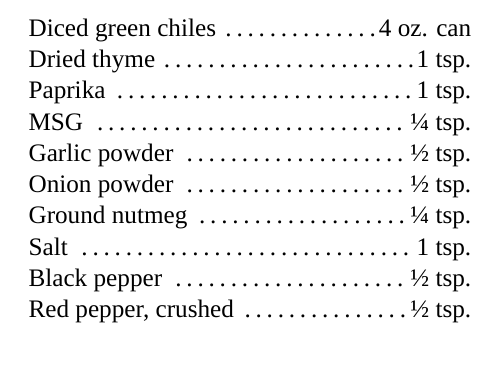
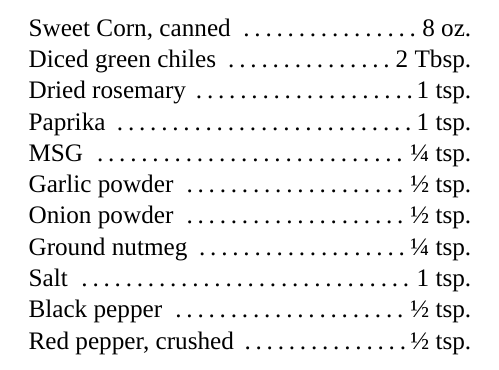
Before and after one commit to codeprimate/my_recipes, a LaTeX document (entrees/chicken_broccoli_rice_casserole.tex): part of one column of page 1 of 3, cut at the place of the change. Compiled offline with XeLaTeX; a missing font is replaced by an installed copy or a similar font.

Commit message:
update CBR recipe

```diff
--- a/entrees/chicken_broccoli_rice_casserole.tex
+++ b/entrees/chicken_broccoli_rice_casserole.tex
@@ -31,8 +31,9 @@
     Milk \dotfill 2 cups \\
     \columnbreak
     Mushrooms, canned \dotfill 8 oz. \\
-    Diced green chiles \dotfill 4 oz. can \\
-    Dried thyme \dotfill 1 tsp. \\
+    Sweet Corn, canned \dotfill 8 oz. \\
+    Diced green chiles \dotfill 2 Tbsp. \\
+    Dried rosemary \dotfill 1 tsp. \\
     Paprika \dotfill 1 tsp. \\
     MSG \dotfill ¼ tsp. \\
     Garlic powder \dotfill ½ tsp. \\
```
Also changed, not shown: entrees/chicken_broccoli_rice_casserole.pdf, entrees/chicken_broccoli_rice_casserole.tex (4 more changed lines).
